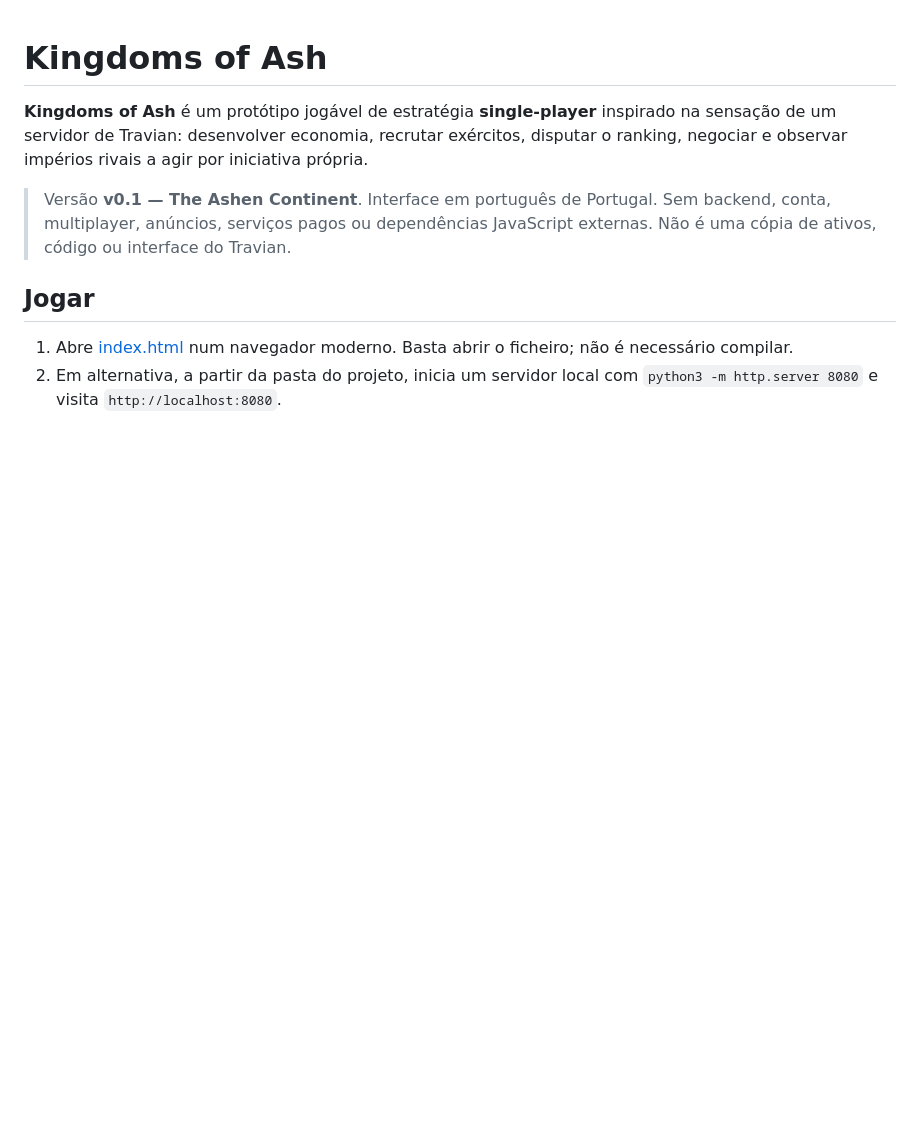
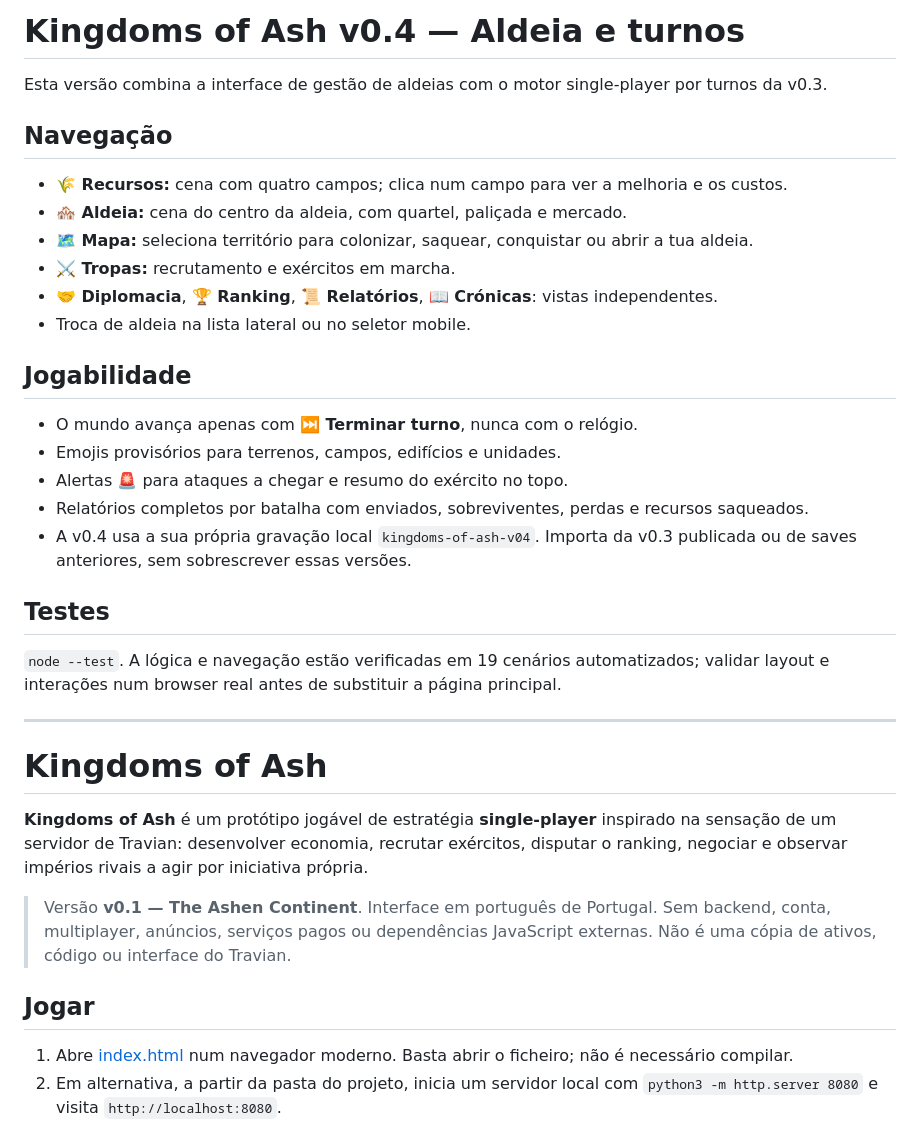
Before and after one commit to Skinny-lfg/Kingdoms-of-Ash, a Markdown page: README.md, the part around the change. Drawn GitHub-style; blank space fills up the shorter version.

Commit message:
docs: explain village-first Travian navigation over turn-based battle-report engine

```diff
--- a/README.md
+++ b/README.md
@@ -1,3 +1,27 @@
+# Kingdoms of Ash v0.4 — Aldeia e turnos
+
+Esta versão combina a interface de gestão de aldeias com o motor single-player por turnos da v0.3.
+
+## Navegação
+- **🌾 Recursos:** cena com quatro campos; clica num campo para ver a melhoria e os custos.
+- **🏘️ Aldeia:** cena do centro da aldeia, com quartel, paliçada e mercado.
+- **🗺️ Mapa:** seleciona território para colonizar, saquear, conquistar ou abrir a tua aldeia.
+- **⚔️ Tropas:** recrutamento e exércitos em marcha.
+- **🤝 Diplomacia**, **🏆 Ranking**, **📜 Relatórios**, **📖 Crónicas**: vistas independentes.
+- Troca de aldeia na lista lateral ou no seletor mobile.
+
+## Jogabilidade
+- O mundo avança apenas com **⏭️ Terminar turno**, nunca com o relógio.
+- Emojis provisórios para terrenos, campos, edifícios e unidades.
+- Alertas 🚨 para ataques a chegar e resumo do exército no topo.
+- Relatórios completos por batalha com enviados, sobreviventes, perdas e recursos saqueados.
+- A v0.4 usa a sua própria gravação local `kingdoms-of-ash-v04`. Importa da v0.3 publicada ou de saves anteriores, sem sobrescrever essas versões.
+
+## Testes
+`node --test`. A lógica e navegação estão verificadas em 19 cenários automatizados; validar layout e interações num browser real antes de substituir a página principal.
+
+---
+
 # Kingdoms of Ash
 
 **Kingdoms of Ash** é um protótipo jogável de estratégia **single-player** inspirado na sensação de um servidor de Travian: desenvolver economia, recrutar exércitos, disputar o ranking, negociar e observar impérios rivais a agir por iniciativa própria.
```
